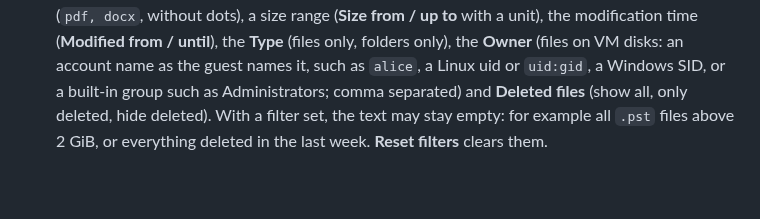
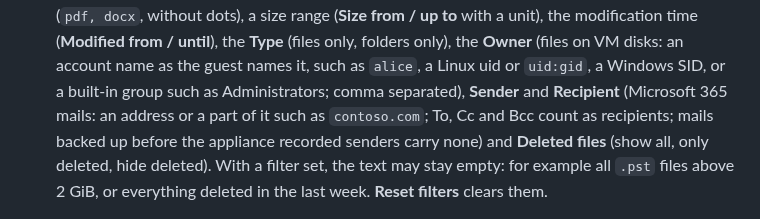
Before and after one commit to undone37/NexusBackup, a Markdown page: manual/06-restores.md, the part around the change. GitHub-like rendering; blank space fills up the shorter version.

```diff
--- a/manual/06-restores.md
+++ b/manual/06-restores.md
@@ -526,7 +526,9 @@ press, and **Enter** searches at once.
    (`pdf, docx`, without dots), a size range (**Size from / up to** with a unit), the modification time
    (**Modified from / until**), the **Type** (files only, folders only), the **Owner** (files on VM disks: an account
    name as the guest names it, such as `alice`, a Linux uid or `uid:gid`, a Windows SID, or a built-in group such as
-   Administrators; comma separated) and **Deleted files** (show all, only deleted, hide deleted). With a filter set, the text may stay empty: for example all `.pst` files above 2 GiB,
+   Administrators; comma separated), **Sender** and **Recipient** (Microsoft 365 mails: an address or a part of it
+   such as `contoso.com`; To, Cc and Bcc count as recipients; mails backed up before the appliance recorded senders
+   carry none) and **Deleted files** (show all, only deleted, hide deleted). With a filter set, the text may stay empty: for example all `.pst` files above 2 GiB,
    or everything deleted in the last week. **Reset filters** clears them.
 
 ![Search results for budget* in tenant acme, one row expanded to its version timeline](images/search.png)
```
Also changed, not shown: state.md (+4 -1 lines), manual/images/search-filters.png, manual/images/search-owner.png, manual/images/search.png, 8 other files.
